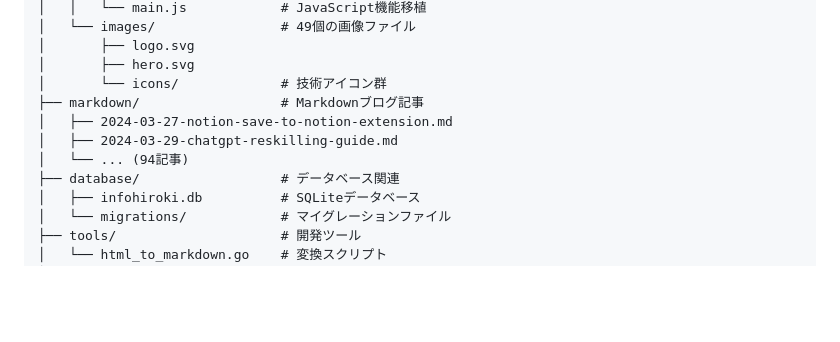
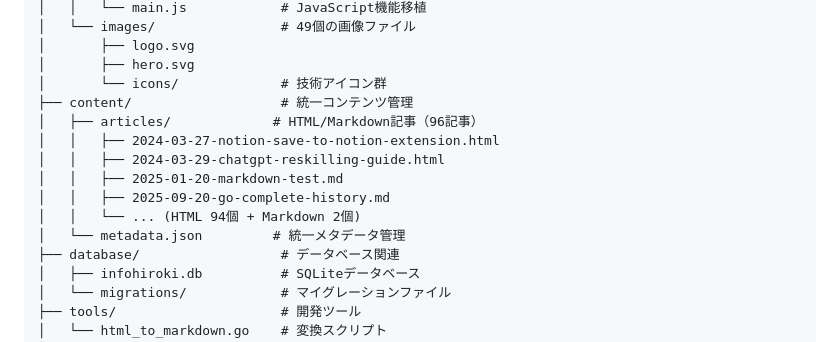
Before and after one commit to infoHiroki/infohiroki-go, a Markdown page: CLAUDE.md, the part around the change. GitHub-like rendering; blank space fills up the shorter version.

Commit message:
📚 CLAUDE.mdを新ディレクトリ構成に更新
- markdown/ → content/articles/ への変更を反映
- HTML/Markdown共存システムの説明を追加
- 統一コンテンツ管理構成を明確化

```diff
--- a/CLAUDE.md
+++ b/CLAUDE.md
@@ -87,10 +87,14 @@ infohiroki-go/
 │       ├── logo.svg
 │       ├── hero.svg
 │       └── icons/             # 技術アイコン群
-├── markdown/                  # Markdownブログ記事
-│   ├── 2024-03-27-notion-save-to-notion-extension.md
-│   ├── 2024-03-29-chatgpt-reskilling-guide.md
-│   └── ... (94記事)
+├── content/                   # 統一コンテンツ管理
+│   ├── articles/             # HTML/Markdown記事（96記事）
+│   │   ├── 2024-03-27-notion-save-to-notion-extension.html
+│   │   ├── 2024-03-29-chatgpt-reskilling-guide.html
+│   │   ├── 2025-01-20-markdown-test.md
+│   │   ├── 2025-09-20-go-complete-history.md
+│   │   └── ... (HTML 94個 + Markdown 2個)
+│   └── metadata.json         # 統一メタデータ管理
 ├── database/                  # データベース関連
 │   ├── infohiroki.db          # SQLiteデータベース
 │   └── migrations/            # マイグレーションファイル
```
